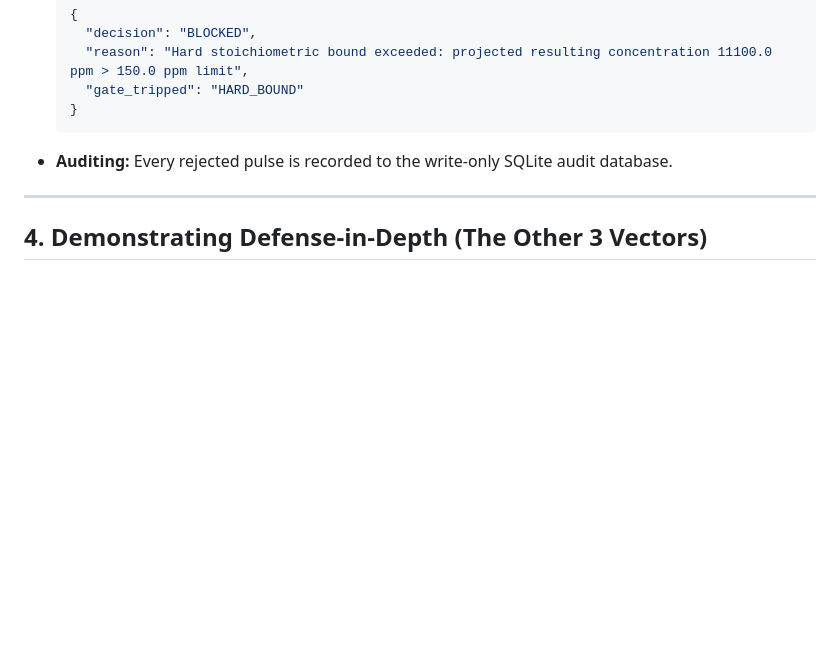
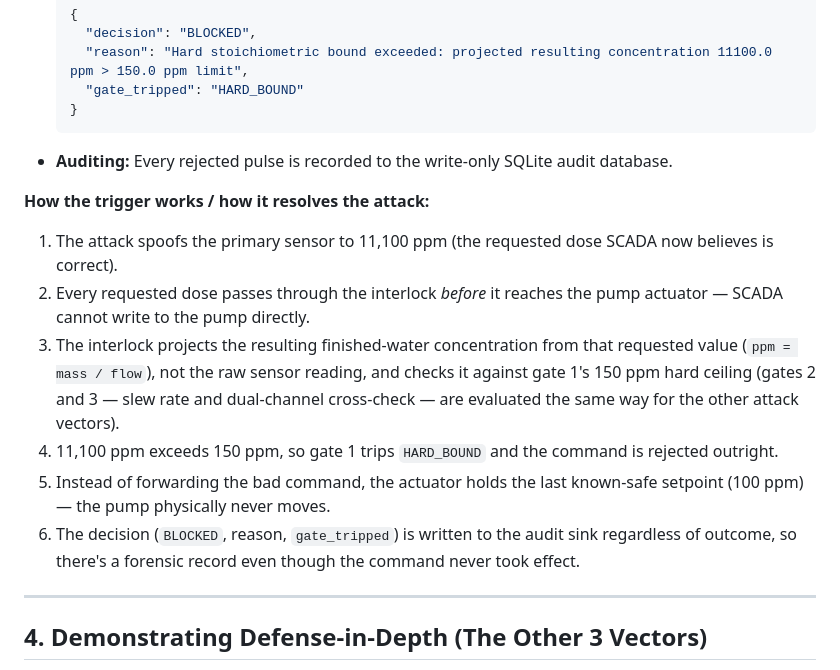
Before and after one commit to devded/i1, a Markdown page: docs/DEMO_ATTACK_API.md, the part around the change. GitHub-like rendering; blank space fills up the shorter version.

Commit message:
docs: document interlock physics and resolution mechanics in attack guide
Details step-by-step how the safety interlock projects resulting concentration and halts the attack at gate 1 while holding the safe setpoint.

````diff
--- a/docs/DEMO_ATTACK_API.md
+++ b/docs/DEMO_ATTACK_API.md
@@ -122,6 +122,14 @@ curl -s http://127.0.0.1:8000/state | jq '.last_decision'
   ```
 - **Auditing:** Every rejected pulse is recorded to the write-only SQLite audit database.
 
+**How the trigger works / how it resolves the attack:**
+1. The attack spoofs the primary sensor to 11,100 ppm (the requested dose SCADA now believes is correct).
+2. Every requested dose passes through the interlock *before* it reaches the pump actuator — SCADA cannot write to the pump directly.
+3. The interlock projects the resulting finished-water concentration from that requested value (`ppm = mass / flow`), not the raw sensor reading, and checks it against gate 1's 150 ppm hard ceiling (gates 2 and 3 — slew rate and dual-channel cross-check — are evaluated the same way for the other attack vectors).
+4. 11,100 ppm exceeds 150 ppm, so gate 1 trips `HARD_BOUND` and the command is rejected outright.
+5. Instead of forwarding the bad command, the actuator holds the last known-safe setpoint (100 ppm) — the pump physically never moves.
+6. The decision (`BLOCKED`, reason, `gate_tripped`) is written to the audit sink regardless of outcome, so there's a forensic record even though the command never took effect.
+
 ---
 
 ## 4. Demonstrating Defense-in-Depth (The Other 3 Vectors)
````
